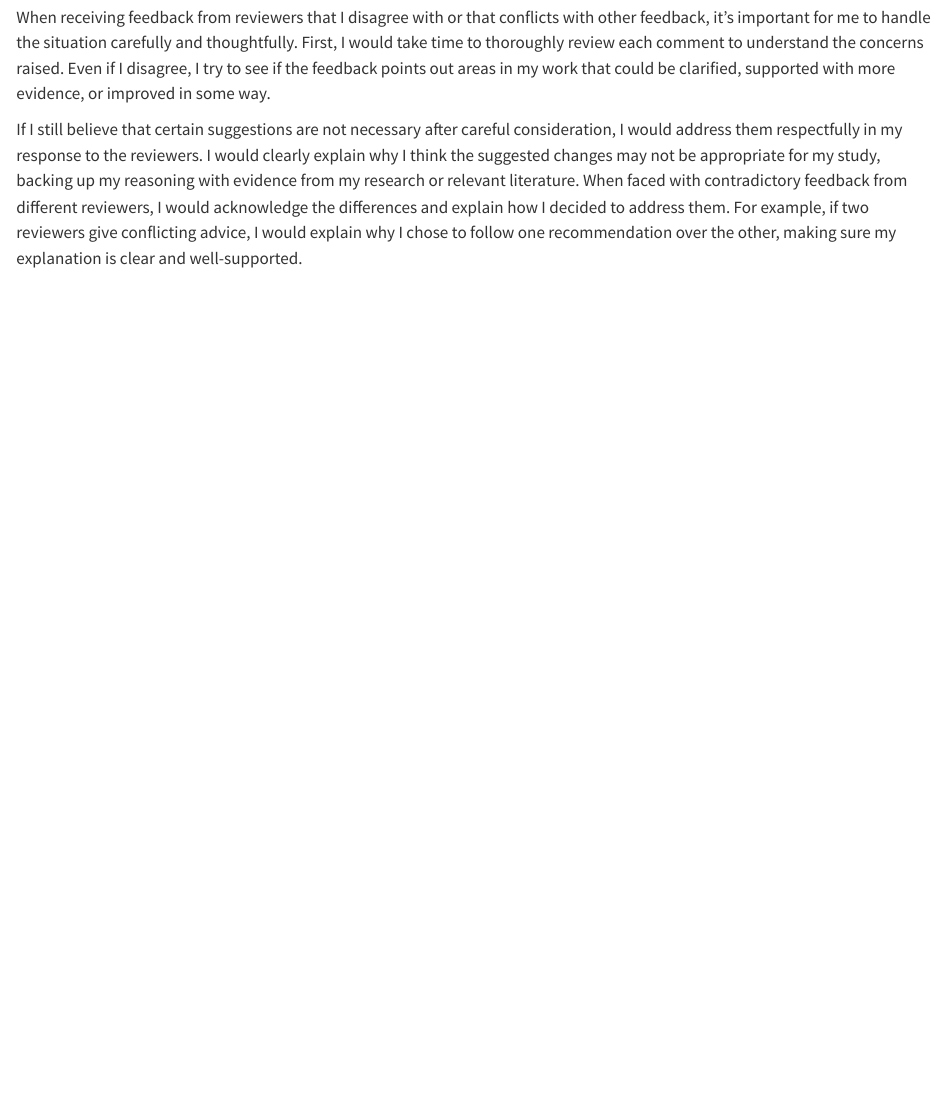
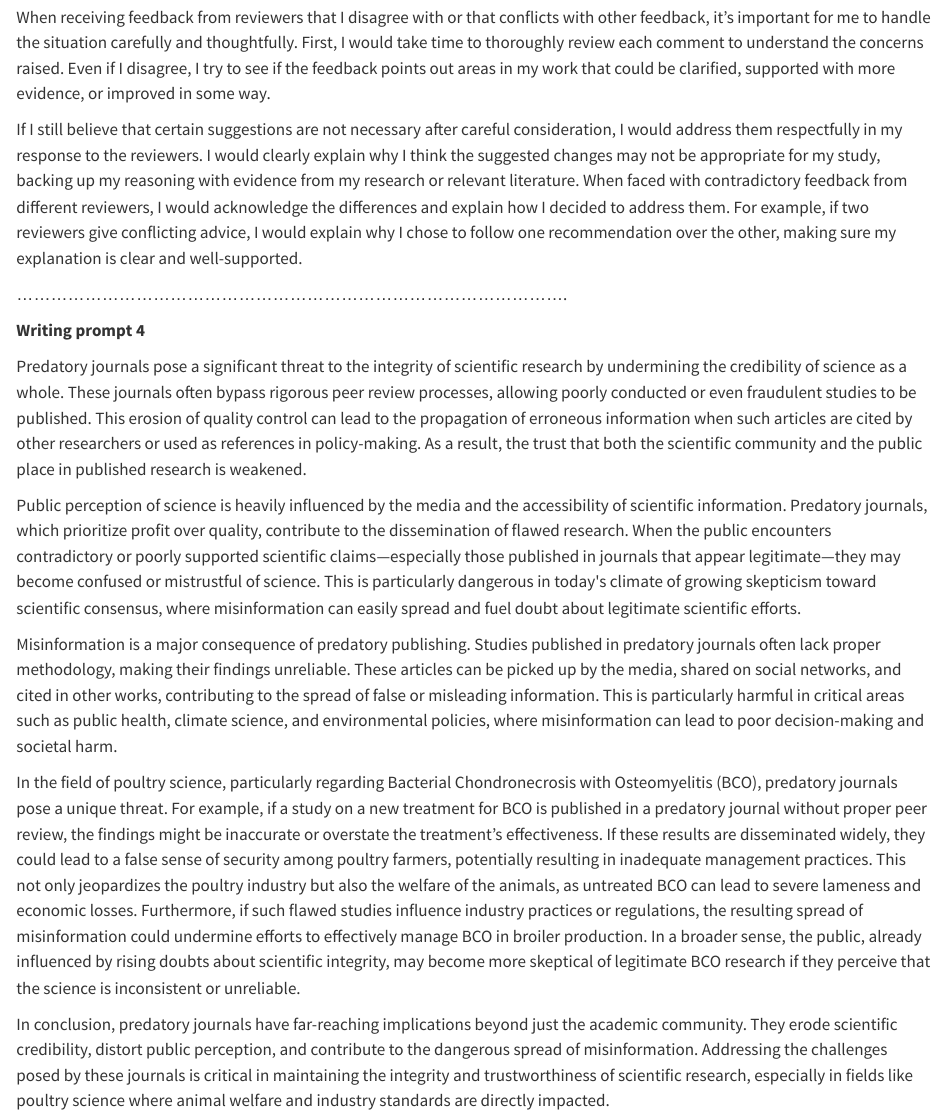
Before and after one commit to dr-tarek/Tools_WILD7970, a Quarto document (TA_Tools_2024.qmd): the page in a window 1100 px wide, from 1610 px down. Rendered offline with R 4.5, knitr and Pandoc in place of Quarto, with nearby package versions.

Commit message:
Add files via upload

```diff
--- a/TA_Tools_2024.qmd
+++ b/TA_Tools_2024.qmd
@@ -36,3 +36,17 @@ In conclusion, scientific computing plays a vital role in advancing research in
 When receiving feedback from reviewers that I disagree with or that conflicts with other feedback, it's important for me to handle the situation carefully and thoughtfully. First, I would take time to thoroughly review each comment to understand the concerns raised. Even if I disagree, I try to see if the feedback points out areas in my work that could be clarified, supported with more evidence, or improved in some way.
 
 If I still believe that certain suggestions are not necessary after careful consideration, I would address them respectfully in my response to the reviewers. I would clearly explain why I think the suggested changes may not be appropriate for my study, backing up my reasoning with evidence from my research or relevant literature. When faced with contradictory feedback from different reviewers, I would acknowledge the differences and explain how I decided to address them. For example, if two reviewers give conflicting advice, I would explain why I chose to follow one recommendation over the other, making sure my explanation is clear and well-supported.
+
+.................................................................................................
+
+**Writing prompt 4**
+
+Predatory journals pose a significant threat to the integrity of scientific research by undermining the credibility of science as a whole. These journals often bypass rigorous peer review processes, allowing poorly conducted or even fraudulent studies to be published. This erosion of quality control can lead to the propagation of erroneous information when such articles are cited by other researchers or used as references in policy-making. As a result, the trust that both the scientific community and the public place in published research is weakened.
+
+Public perception of science is heavily influenced by the media and the accessibility of scientific information. Predatory journals, which prioritize profit over quality, contribute to the dissemination of flawed research. When the public encounters contradictory or poorly supported scientific claims---especially those published in journals that appear legitimate---they may become confused or mistrustful of science. This is particularly dangerous in today\'s climate of growing skepticism toward scientific consensus, where misinformation can easily spread and fuel doubt about legitimate scientific efforts.
+
+Misinformation is a major consequence of predatory publishing. Studies published in predatory journals often lack proper methodology, making their findings unreliable. These articles can be picked up by the media, shared on social networks, and cited in other works, contributing to the spread of false or misleading information. This is particularly harmful in critical areas such as public health, climate science, and environmental policies, where misinformation can lead to poor decision-making and societal harm.
+
+In the field of poultry science, particularly regarding Bacterial Chondronecrosis with Osteomyelitis (BCO), predatory journals pose a unique threat. For example, if a study on a new treatment for BCO is published in a predatory journal without proper peer review, the findings might be inaccurate or overstate the treatment's effectiveness. If these results are disseminated widely, they could lead to a false sense of security among poultry farmers, potentially resulting in inadequate management practices. This not only jeopardizes the poultry industry but also the welfare of the animals, as untreated BCO can lead to severe lameness and economic losses. Furthermore, if such flawed studies influence industry practices or regulations, the resulting spread of misinformation could undermine efforts to effectively manage BCO in broiler production. In a broader sense, the public, already influenced by rising doubts about scientific integrity, may become more skeptical of legitimate BCO research if they perceive that the science is inconsistent or unreliable.
+
+In conclusion, predatory journals have far-reaching implications beyond just the academic community. They erode scientific credibility, distort public perception, and contribute to the dangerous spread of misinformation. Addressing the challenges posed by these journals is critical in maintaining the integrity and trustworthiness of scientific research, especially in fields like poultry science where animal welfare and industry standards are directly impacted.
```
